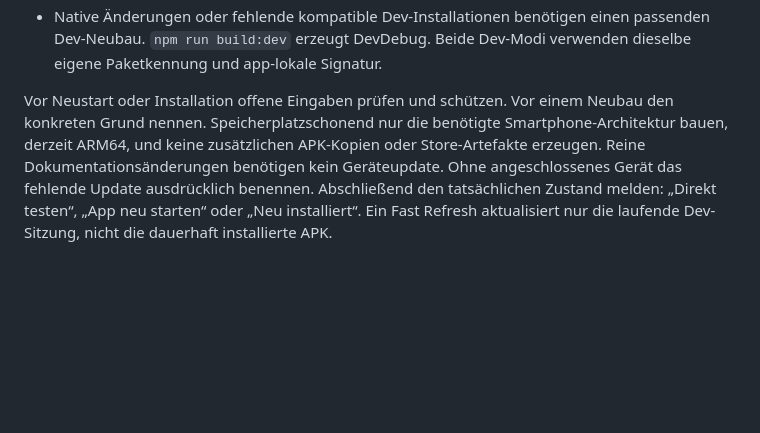
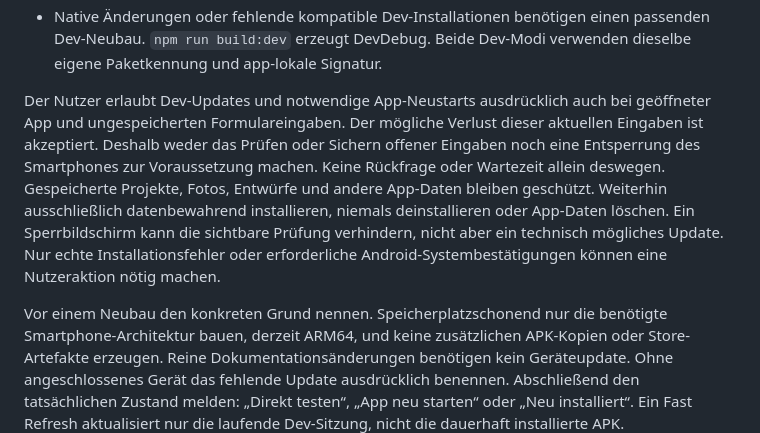
Before and after one commit to wasiliy-strecker/Model-Building-Log, a Markdown page: AGENTS.md, the part around the change. Rendered like a GitHub page; blank space fills up the shorter version.

```diff
--- a/AGENTS.md
+++ b/AGENTS.md
@@ -55,8 +55,18 @@ beibehalten und den leichtesten passenden Weg verwenden.
   passenden Dev-Neubau. `npm run build:dev` erzeugt DevDebug. Beide Dev-Modi
   verwenden dieselbe eigene Paketkennung und app-lokale Signatur.
 
-Vor Neustart oder Installation offene Eingaben prüfen und schützen. Vor einem
-Neubau den konkreten Grund nennen. Speicherplatzschonend nur die benötigte
+Der Nutzer erlaubt Dev-Updates und notwendige App-Neustarts ausdrücklich auch
+bei geöffneter App und ungespeicherten Formulareingaben. Der mögliche Verlust
+dieser aktuellen Eingaben ist akzeptiert. Deshalb weder das Prüfen oder Sichern
+offener Eingaben noch eine Entsperrung des Smartphones zur Voraussetzung machen.
+Keine Rückfrage oder Wartezeit allein deswegen. Gespeicherte Projekte, Fotos,
+Entwürfe und andere App-Daten bleiben geschützt. Weiterhin ausschließlich
+datenbewahrend installieren, niemals deinstallieren oder App-Daten löschen.
+Ein Sperrbildschirm kann die sichtbare Prüfung verhindern, nicht aber ein
+technisch mögliches Update. Nur echte Installationsfehler oder erforderliche
+Android-Systembestätigungen können eine Nutzeraktion nötig machen.
+
+Vor einem Neubau den konkreten Grund nennen. Speicherplatzschonend nur die benötigte
 Smartphone-Architektur bauen, derzeit ARM64, und keine zusätzlichen APK-Kopien
 oder Store-Artefakte erzeugen. Reine Dokumentationsänderungen benötigen kein
 Geräteupdate. Ohne angeschlossenes Gerät das fehlende Update ausdrücklich
```
Also changed, not shown: docs/changelog/2026-10-21_1912_modellbaulog-install-project-icons.md (added, +32 -0 lines).
